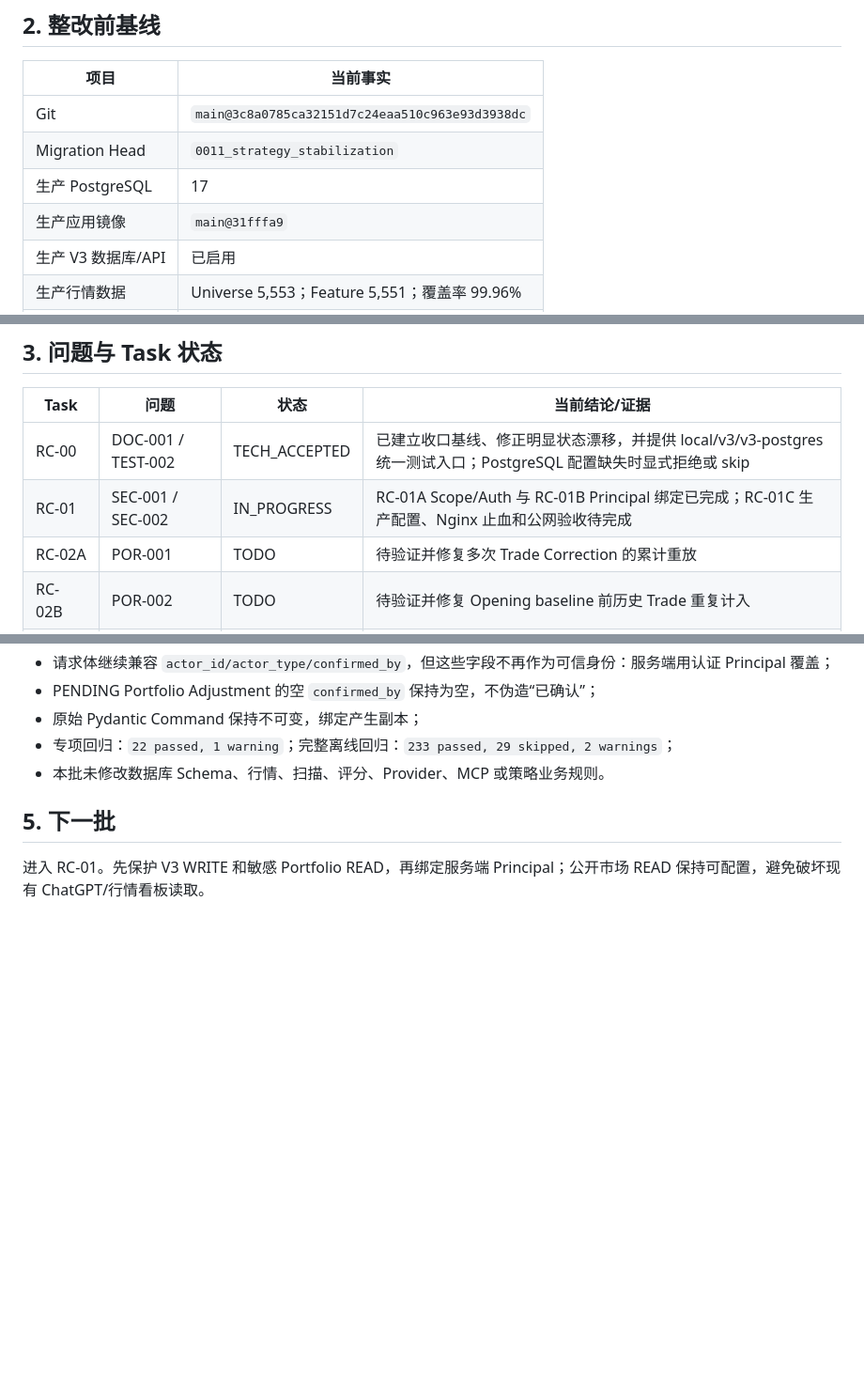
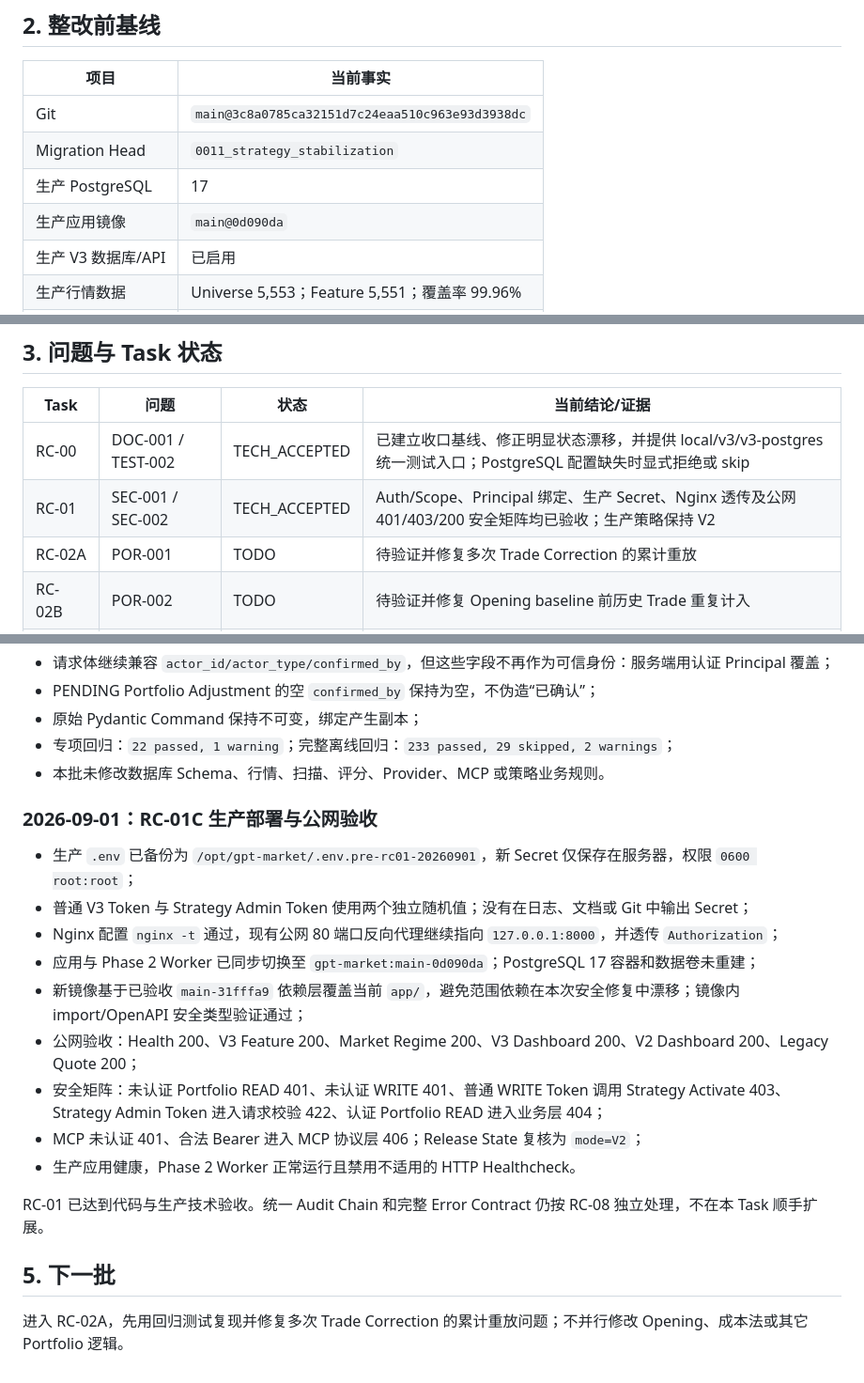
Before and after one commit to yoongyoongs/gpt-market, a Markdown page: docs/V3最终收口实施记录.md, 3 parts joined by grey strips. Shown at 94% size. Drawn GitHub-style; blank space fills up the shorter version.

```diff
--- a/docs/V3最终收口实施记录.md
+++ b/docs/V3最终收口实施记录.md
@@ -23,7 +23,7 @@
 | Git | `main@3c8a0785ca32151d7c24eaa510c963e93d3938dc` |
 | Migration Head | `0011_strategy_stabilization` |
 | 生产 PostgreSQL | 17 |
-| 生产应用镜像 | `main@31fffa9` |
+| 生产应用镜像 | `main@0d090da` |
 | 生产 V3 数据库/API | 已启用 |
 | 生产行情数据 | Universe 5,553；Feature 5,551；覆盖率 99.96% |
 | 生产 Worker | Phase 2 Worker，`V3_PHASE2_CONCURRENCY=4` |
@@ -37,7 +37,7 @@
 | Task | 问题 | 状态 | 当前结论/证据 |
 |---|---|---|---|
 | RC-00 | DOC-001 / TEST-002 | TECH_ACCEPTED | 已建立收口基线、修正明显状态漂移，并提供 local/v3/v3-postgres 统一测试入口；PostgreSQL 配置缺失时显式拒绝或 skip |
-| RC-01 | SEC-001 / SEC-002 | IN_PROGRESS | RC-01A Scope/Auth 与 RC-01B Principal 绑定已完成；RC-01C 生产配置、Nginx 止血和公网验收待完成 |
+| RC-01 | SEC-001 / SEC-002 | TECH_ACCEPTED | Auth/Scope、Principal 绑定、生产 Secret、Nginx 透传及公网 401/403/200 安全矩阵均已验收；生产策略保持 V2 |
 | RC-02A | POR-001 | TODO | 待验证并修复多次 Trade Correction 的累计重放 |
 | RC-02B | POR-002 | TODO | 待验证并修复 Opening baseline 前历史 Trade 重复计入 |
 | RC-02C | POR-003 / POR-004 | TODO | 待收紧成本法契约并补齐 Execution Deviation |
@@ -92,6 +92,20 @@
 - 专项回归：`22 passed, 1 warning`；完整离线回归：`233 passed, 29 skipped, 2 warnings`；
 - 本批未修改数据库 Schema、行情、扫描、评分、Provider、MCP 或策略业务规则。
 
+### 2026-09-01：RC-01C 生产部署与公网验收
+
+- 生产 `.env` 已备份为 `/opt/gpt-market/.env.pre-rc01-20260901`，新 Secret 仅保存在服务器，权限 `0600 root:root`；
+- 普通 V3 Token 与 Strategy Admin Token 使用两个独立随机值；没有在日志、文档或 Git 中输出 Secret；
+- Nginx 配置 `nginx -t` 通过，现有公网 80 端口反向代理继续指向 `127.0.0.1:8000`，并透传 `Authorization`；
+- 应用与 Phase 2 Worker 已同步切换至 `gpt-market:main-0d090da`；PostgreSQL 17 容器和数据卷未重建；
+- 新镜像基于已验收 `main-31fffa9` 依赖层覆盖当前 `app/`，避免范围依赖在本次安全修复中漂移；镜像内 import/OpenAPI 安全类型验证通过；
+- 公网验收：Health 200、V3 Feature 200、Market Regime 200、V3 Dashboard 200、V2 Dashboard 200、Legacy Quote 200；
+- 安全矩阵：未认证 Portfolio READ 401、未认证 WRITE 401、普通 WRITE Token 调用 Strategy Activate 403、Strategy Admin Token 进入请求校验 422、认证 Portfolio READ 进入业务层 404；
+- MCP 未认证 401、合法 Bearer 进入 MCP 协议层 406；Release State 复核为 `mode=V2`；
+- 生产应用健康，Phase 2 Worker 正常运行且禁用不适用的 HTTP Healthcheck。
+
+RC-01 已达到代码与生产技术验收。统一 Audit Chain 和完整 Error Contract 仍按 RC-08 独立处理，不在本 Task 顺手扩展。
+
 ## 5. 下一批
 
-进入 RC-01。先保护 V3 WRITE 和敏感 Portfolio READ，再绑定服务端 Principal；公开市场 READ 保持可配置，避免破坏现有 ChatGPT/行情看板读取。
+进入 RC-02A，先用回归测试复现并修复多次 Trade Correction 的累计重放问题；不并行修改 Opening、成本法或其它 Portfolio 逻辑。
```
Also changed, not shown: docs/deployment.md (+14 -1 lines), docs/工作状态.md (+4 -2 lines).
